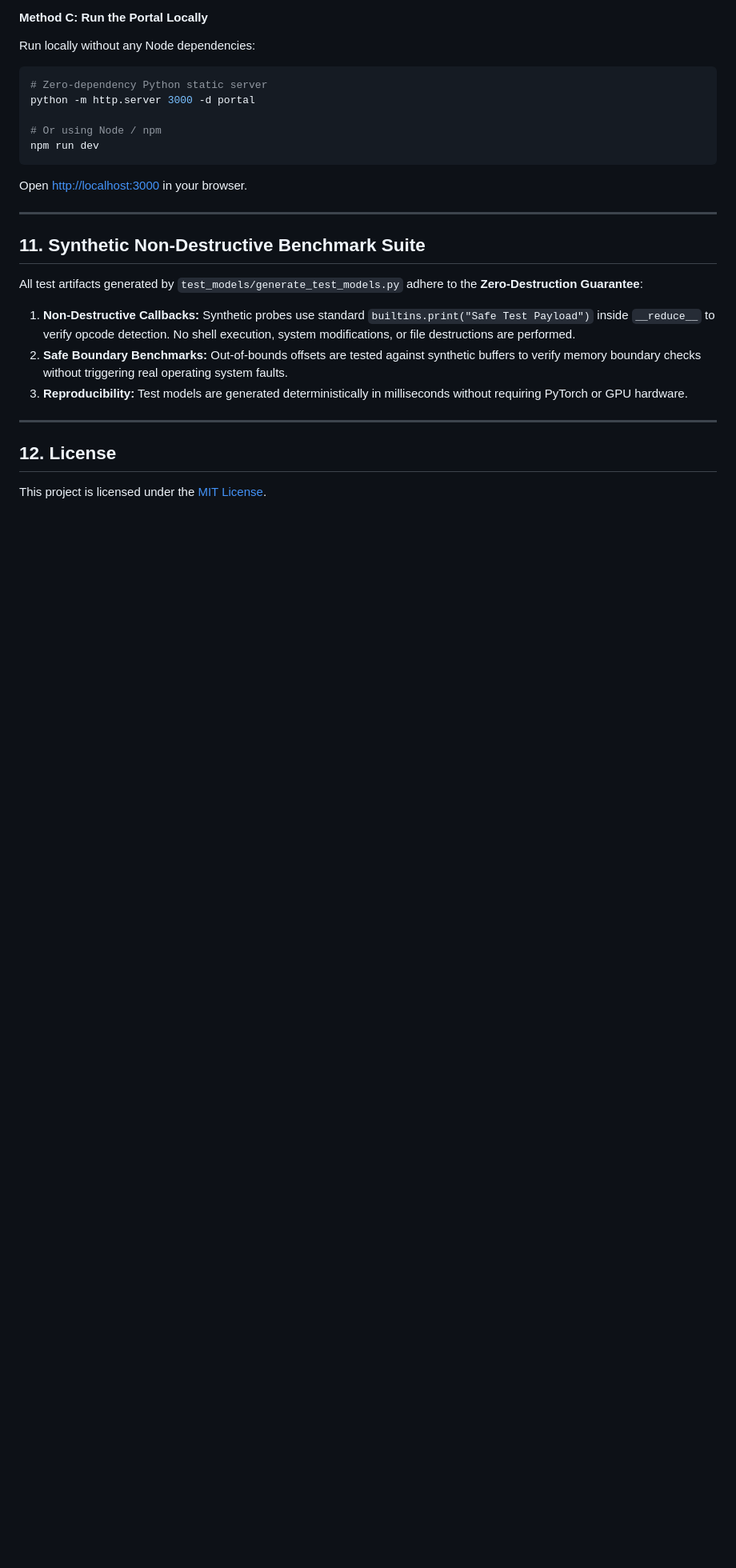
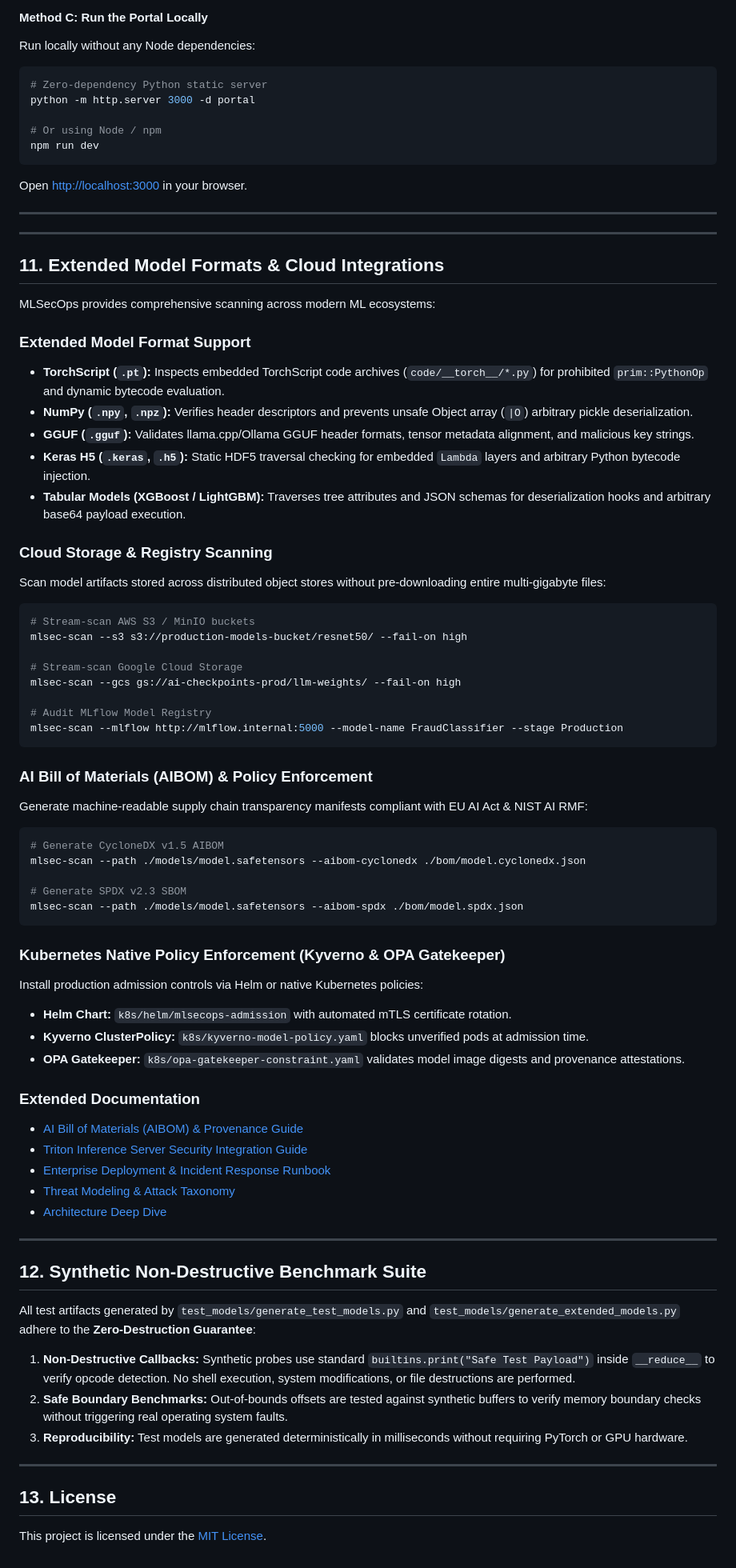
Before and after one commit to ravishkarathnayaka/MLSecOps-AI-Model-Supply-Chain-Malicious-Deserialization-Scanne, a Markdown page: README.md, the part around the change. Shown at 80% size. GitHub-like rendering; blank space fills up the shorter version.

Commit message:
docs: update main README with AIBOM, cloud integrations, and extended format support

````diff
--- a/README.md
+++ b/README.md
@@ -445,9 +445,60 @@ Open [http://localhost:3000](http://localhost:3000) in your browser.
 
 ---
 
-## 11. Synthetic Non-Destructive Benchmark Suite
+---
 
-All test artifacts generated by `test_models/generate_test_models.py` adhere to the **Zero-Destruction Guarantee**:
+## 11. Extended Model Formats & Cloud Integrations
+
+MLSecOps provides comprehensive scanning across modern ML ecosystems:
+
+### Extended Model Format Support
+- **TorchScript (`.pt`):** Inspects embedded TorchScript code archives (`code/__torch__/*.py`) for prohibited `prim::PythonOp` and dynamic bytecode evaluation.
+- **NumPy (`.npy`, `.npz`):** Verifies header descriptors and prevents unsafe Object array (`|O`) arbitrary pickle deserialization.
+- **GGUF (`.gguf`):** Validates llama.cpp/Ollama GGUF header formats, tensor metadata alignment, and malicious key strings.
+- **Keras H5 (`.keras`, `.h5`):** Static HDF5 traversal checking for embedded `Lambda` layers and arbitrary Python bytecode injection.
+- **Tabular Models (XGBoost / LightGBM):** Traverses tree attributes and JSON schemas for deserialization hooks and arbitrary base64 payload execution.
+
+### Cloud Storage & Registry Scanning
+Scan model artifacts stored across distributed object stores without pre-downloading entire multi-gigabyte files:
+```bash
+# Stream-scan AWS S3 / MinIO buckets
+mlsec-scan --s3 s3://production-models-bucket/resnet50/ --fail-on high
+
+# Stream-scan Google Cloud Storage
+mlsec-scan --gcs gs://ai-checkpoints-prod/llm-weights/ --fail-on high
+
+# Audit MLflow Model Registry
+mlsec-scan --mlflow http://mlflow.internal:5000 --model-name FraudClassifier --stage Production
+```
+
+### AI Bill of Materials (AIBOM) & Policy Enforcement
+Generate machine-readable supply chain transparency manifests compliant with EU AI Act & NIST AI RMF:
+```bash
+# Generate CycloneDX v1.5 AIBOM
+mlsec-scan --path ./models/model.safetensors --aibom-cyclonedx ./bom/model.cyclonedx.json
+
+# Generate SPDX v2.3 SBOM
+mlsec-scan --path ./models/model.safetensors --aibom-spdx ./bom/model.spdx.json
+```
+
+### Kubernetes Native Policy Enforcement (Kyverno & OPA Gatekeeper)
+Install production admission controls via Helm or native Kubernetes policies:
+- **Helm Chart:** `k8s/helm/mlsecops-admission` with automated mTLS certificate rotation.
+- **Kyverno ClusterPolicy:** `k8s/kyverno-model-policy.yaml` blocks unverified pods at admission time.
+- **OPA Gatekeeper:** `k8s/opa-gatekeeper-constraint.yaml` validates model image digests and provenance attestations.
+
+### Extended Documentation
+- [AI Bill of Materials (AIBOM) & Provenance Guide](docs/aibom_guide.md)
+- [Triton Inference Server Security Integration Guide](docs/triton_guide.md)
+- [Enterprise Deployment & Incident Response Runbook](docs/runbook.md)
+- [Threat Modeling & Attack Taxonomy](docs/threat_model.md)
+- [Architecture Deep Dive](docs/architecture.md)
+
+---
+
+## 12. Synthetic Non-Destructive Benchmark Suite
+
+All test artifacts generated by `test_models/generate_test_models.py` and `test_models/generate_extended_models.py` adhere to the **Zero-Destruction Guarantee**:
 
 1. **Non-Destructive Callbacks:** Synthetic probes use standard `builtins.print("Safe Test Payload")` inside `__reduce__` to verify opcode detection. No shell execution, system modifications, or file destructions are performed.
 2. **Safe Boundary Benchmarks:** Out-of-bounds offsets are tested against synthetic buffers to verify memory boundary checks without triggering real operating system faults.
@@ -455,6 +506,6 @@ All test artifacts generated by `test_models/generate_test_models.py` adhere to
 
 ---
 
-## 12. License
+## 13. License
 
 This project is licensed under the [MIT License](LICENSE).
````
